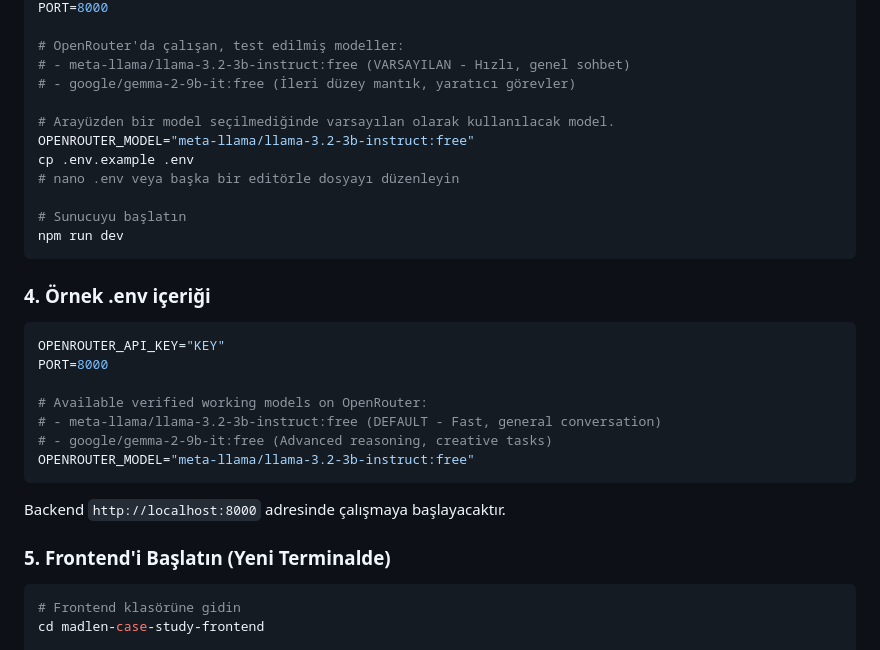
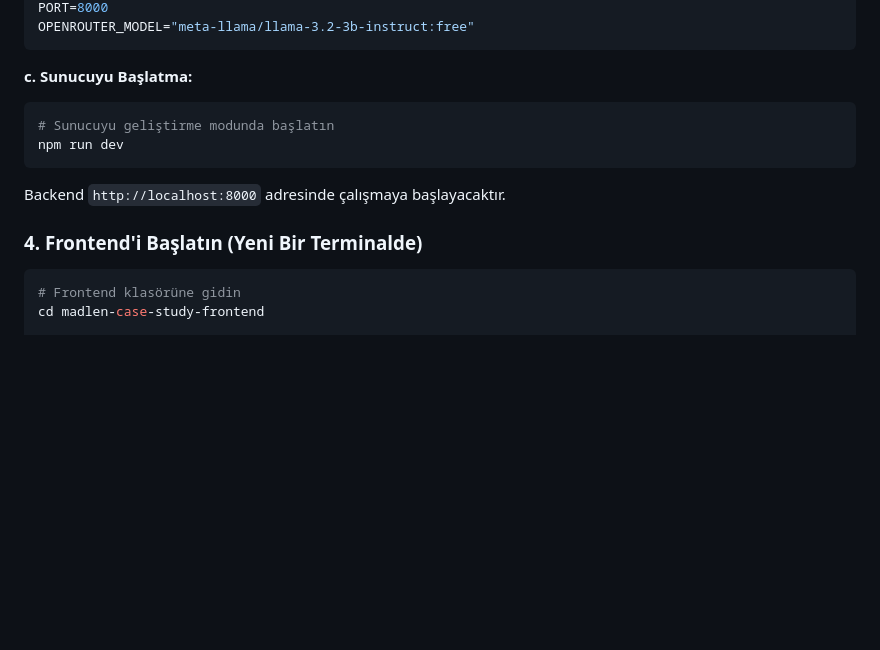
Before and after one commit to batuakdogan/madlen-repo, a Markdown page: README.md, the part around one of its changes. Rendered like a GitHub page; blank space fills up the shorter version.

````diff
--- a/README.md
+++ b/README.md
@@ -64,31 +67,15 @@ OPENROUTER_API_KEY="YOUR_API_KEY_HERE"
 PORT=8000
-
-# OpenRouter'da çalışan, test edilmiş modeller:
-# - meta-llama/llama-3.2-3b-instruct:free (VARSAYILAN - Hızlı, genel sohbet)
-# - google/gemma-2-9b-it:free (İleri düzey mantık, yaratıcı görevler)
-
-# Arayüzden bir model seçilmediğinde varsayılan olarak kullanılacak model.
-OPENROUTER_MODEL="meta-llama/llama-3.2-3b-instruct:free"
-cp .env.example .env
-# nano .env veya başka bir editörle dosyayı düzenleyin
-
-# Sunucuyu başlatın
-npm run dev
-```
-### 4. Örnek .env içeriği
-```bash
-OPENROUTER_API_KEY="KEY"
-PORT=8000
-
-# Available verified working models on OpenRouter:
-# - meta-llama/llama-3.2-3b-instruct:free (DEFAULT - Fast, general conversation)
-# - google/gemma-2-9b-it:free (Advanced reasoning, creative tasks)
 OPENROUTER_MODEL="meta-llama/llama-3.2-3b-instruct:free"
 ```
 
+**c. Sunucuyu Başlatma:**
+```bash
+# Sunucuyu geliştirme modunda başlatın
+npm run dev
+```
 Backend `http://localhost:8000` adresinde çalışmaya başlayacaktır.
 
-### 5. Frontend'i Başlatın (Yeni Terminalde)
+### 4. Frontend'i Başlatın (Yeni Bir Terminalde)
 ```bash
 # Frontend klasörüne gidin
 cd madlen-case-study-frontend
````
Also changed, not shown: other parts of README.md (+28 -25 lines).
